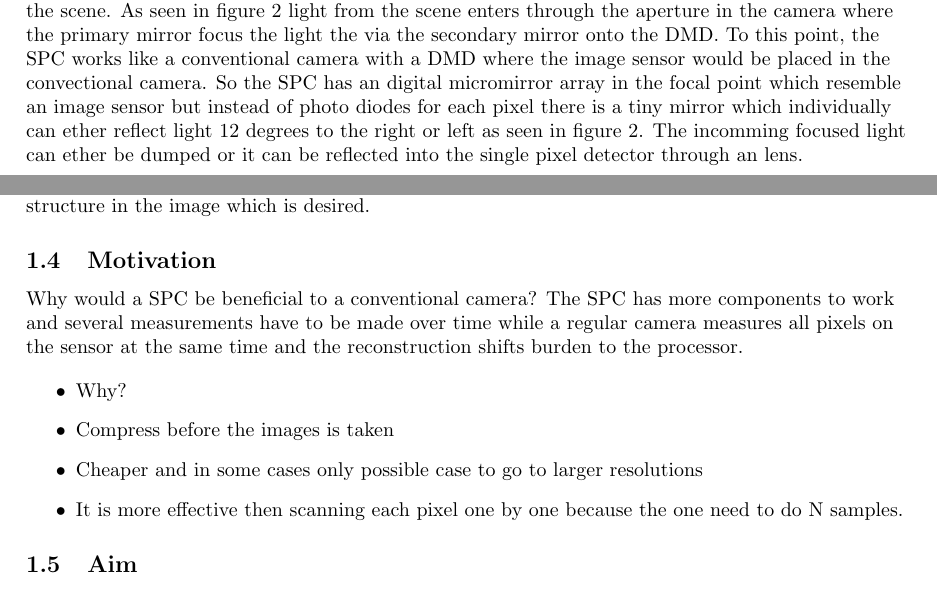
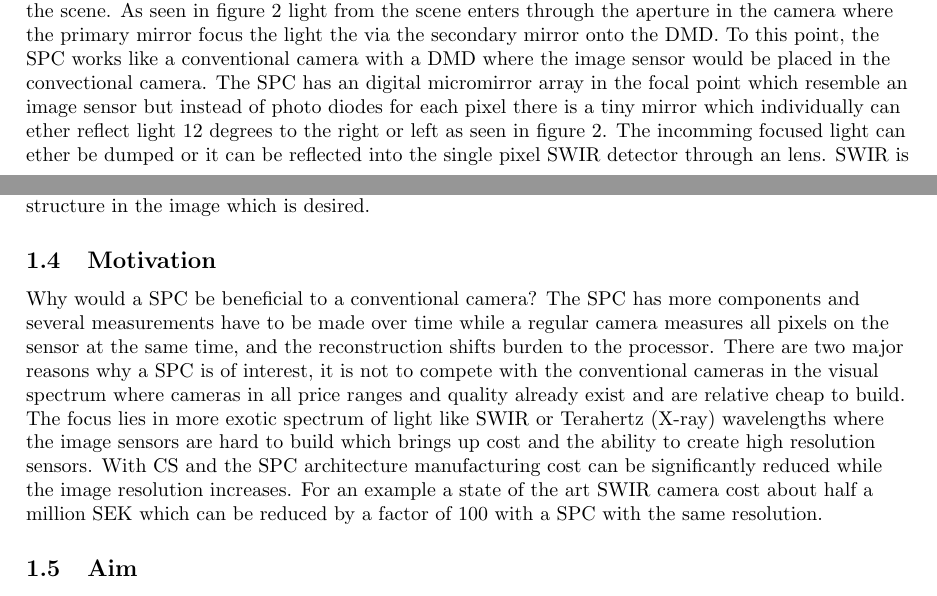
Before and after one commit to PONT-MAX/TQET33, a LaTeX thesis (Masters_Thesis/main.tex, which reads Masters_Thesis/01_introduction.tex): two parts of pages 2 and 4 of 28 before the commit and two parts of pages 2 and 4 of 10 after it, joined at a grey line, cut so that both start at the same text. Compiled offline with pdfLaTeX.

Commit message:
inledning done, ska man lagga in bakgrund från forra?

```diff
--- a/Masters_Thesis/01_introduction.tex
+++ b/Masters_Thesis/01_introduction.tex
@@ -17,7 +22,7 @@ Scientists at Rice university in Texas, USA realized that the new method could b
 To be able to apply CS to imaging in the first place the constraints in CS needs to hold for images as well. The first requirement is that the signal needs to be compressible or sparse in some basis which natural images is known to be because they can be compressed using for example JPEG (Descrete cosine transform), JPEG2000 (Wavelet). The second constraint is that the measurement matrix must be incoherent with the sparse transform which for example white noise or some structure with the same property as white noise.\\[0.1in]
 
 \subsection{System architecture}
-The SPC in this master's thesis was designed with reflecting telescope optics to act as a lens to focus the scene. As seen in figure~\ref{fig:system_overview} light from the scene enters through the aperture in the camera where the primary mirror focus the light the via the secondary mirror onto the DMD. To this point, the SPC works like a conventional camera with a DMD where the image sensor would be placed in the convectional camera. So the SPC has an digital micromirror array in the focal point which resemble an image sensor but instead of photo diodes for each pixel there is a tiny mirror which individually can ether reflect light 12 degrees to the right or left as seen in figure~\ref{fig:system_overview}. The incomming focused light can ether be dumped or it can be reflected into the single pixel detector through an lens.
+The SPC in this master's thesis was designed with reflecting telescope optics to act as a lens to focus the scene. As seen in figure~\ref{fig:system_overview} light from the scene enters through the aperture in the camera where the primary mirror focus the light the via the secondary mirror onto the DMD. To this point, the SPC works like a conventional camera with a DMD where the image sensor would be placed in the convectional camera. The SPC has an digital micromirror array in the focal point which resemble an image sensor but instead of photo diodes for each pixel there is a tiny mirror which individually can ether reflect light 12 degrees to the right or left as seen in figure~\ref{fig:system_overview}. The incomming focused light can ether be dumped or it can be reflected into the single pixel SWIR detector through an lens. SWIR is the short wave infrared spectrum and is defined in the wavelengths between 800 to 2500 nm just where humans perception of red wavelength ends SWIR starts.
 
 
 \begin{figure}[H]
@@ -51,15 +56,7 @@ In the compressed imaging case where noise is present an other optimization algo
 
 
 \subsection{Motivation}
-Why would a SPC be beneficial to a conventional camera? The SPC has more components to work and several measurements have to be made over time while a regular camera measures all pixels on the sensor at the same time and the reconstruction shifts burden to the processor.
-
-\begin{itemize}
-\item Why?
-\item Compress before the images is taken
-\item Cheaper and in some cases only possible case to go to larger resolutions
-\item It is more effective then scanning each pixel one by one because the one need to do N samples.
-\end{itemize}
-
+Why would a SPC be beneficial to a conventional camera? The SPC has more components and several measurements have to be made over time while a regular camera measures all pixels on the sensor at the same time, and the reconstruction shifts burden to the processor. There are two major reasons why a SPC is of interest, it is not to compete with the conventional cameras in the visual spectrum where cameras in all price ranges and quality already exist and are relative cheap to build. The focus lies in more exotic spectrum of light like SWIR or Terahertz (X-ray) wavelengths where the image sensors are hard to build which brings up cost and the ability to create high resolution sensors. With CS and the SPC architecture manufacturing cost can be significantly reduced while the image resolution increases. For an example a state of the art SWIR camera cost about half a million SEK which can be reduced by a factor of 100 with a SPC with the same resolution.
 
 \subsection{Aim}
 What image quality can be achieved in natural images captured with a single pixel camera in daylight using state of the art methods?
```
Also changed, not shown: Masters_Thesis/main.tex (+3 -3 lines), Masters_Thesis/01_introduction.tex (5 more changed lines), 2 other files.
